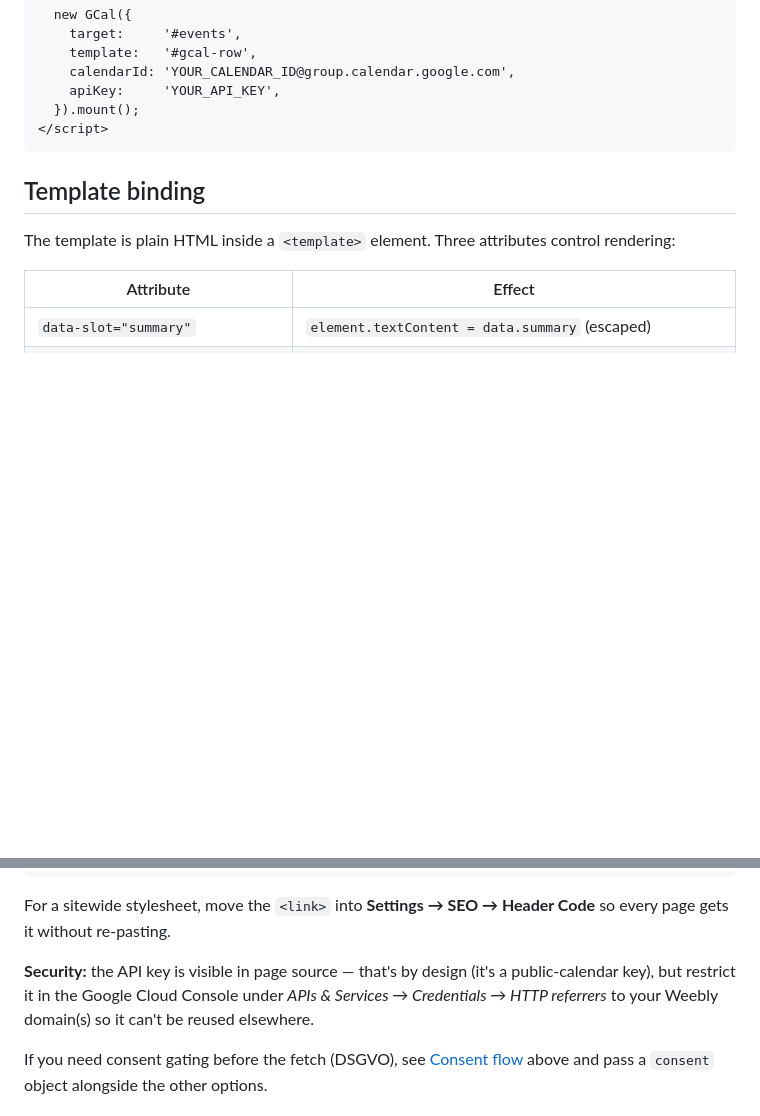
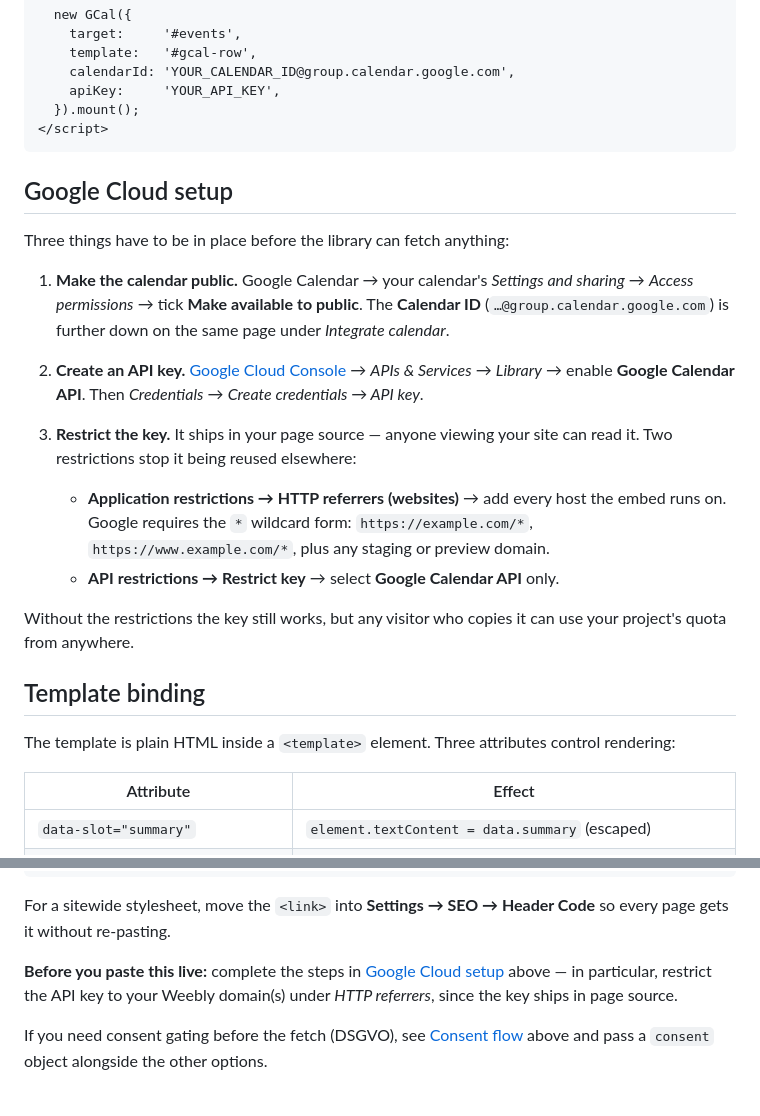
Before and after one commit to copperdesign/gCal, a Markdown page: README.md, 2 parts joined by grey strips. Drawn GitHub-style; blank space fills up the shorter version.

Commit message:
docs: add Google Cloud setup section, link from Weebly note
Co-Authored-By: Claude Opus 4.7 (1M context) <noreply@anthropic.com>

````diff
--- a/README.md
+++ b/README.md
@@ -42,6 +42,20 @@ That's it. No framework, no virtual DOM, no jQuery. ~7KB unminified.
   }).mount();
 </script>
 ```
+
+## Google Cloud setup
+
+Three things have to be in place before the library can fetch anything:
+
+1. **Make the calendar public.** Google Calendar → your calendar's *Settings and sharing* → *Access permissions* → tick **Make available to public**. The **Calendar ID** (`…@group.calendar.google.com`) is further down on the same page under *Integrate calendar*.
+
+2. **Create an API key.** [Google Cloud Console](https://console.cloud.google.com/) → *APIs & Services* → *Library* → enable **Google Calendar API**. Then *Credentials* → *Create credentials → API key*.
+
+3. **Restrict the key.** It ships in your page source — anyone viewing your site can read it. Two restrictions stop it being reused elsewhere:
+   - **Application restrictions → HTTP referrers (websites)** → add every host the embed runs on. Google requires the `*` wildcard form: `https://example.com/*`, `https://www.example.com/*`, plus any staging or preview domain.
+   - **API restrictions → Restrict key** → select **Google Calendar API** only.
+
+Without the restrictions the key still works, but any visitor who copies it can use your project's quota from anywhere.
 
 ## Template binding
 
@@ -245,7 +259,7 @@ Weebly has no `npm install` — load gCal from a CDN and paste the whole snippet
 
 For a sitewide stylesheet, move the `<link>` into **Settings → SEO → Header Code** so every page gets it without re-pasting.
 
-**Security:** the API key is visible in page source — that's by design (it's a public-calendar key), but restrict it in the Google Cloud Console under *APIs & Services → Credentials → HTTP referrers* to your Weebly domain(s) so it can't be reused elsewhere.
+**Before you paste this live:** complete the steps in [Google Cloud setup](#google-cloud-setup) above — in particular, restrict the API key to your Weebly domain(s) under *HTTP referrers*, since the key ships in page source.
 
 If you need consent gating before the fetch (DSGVO), see [Consent flow](#consent-flow) above and pass a `consent` object alongside the other options.
 
````
